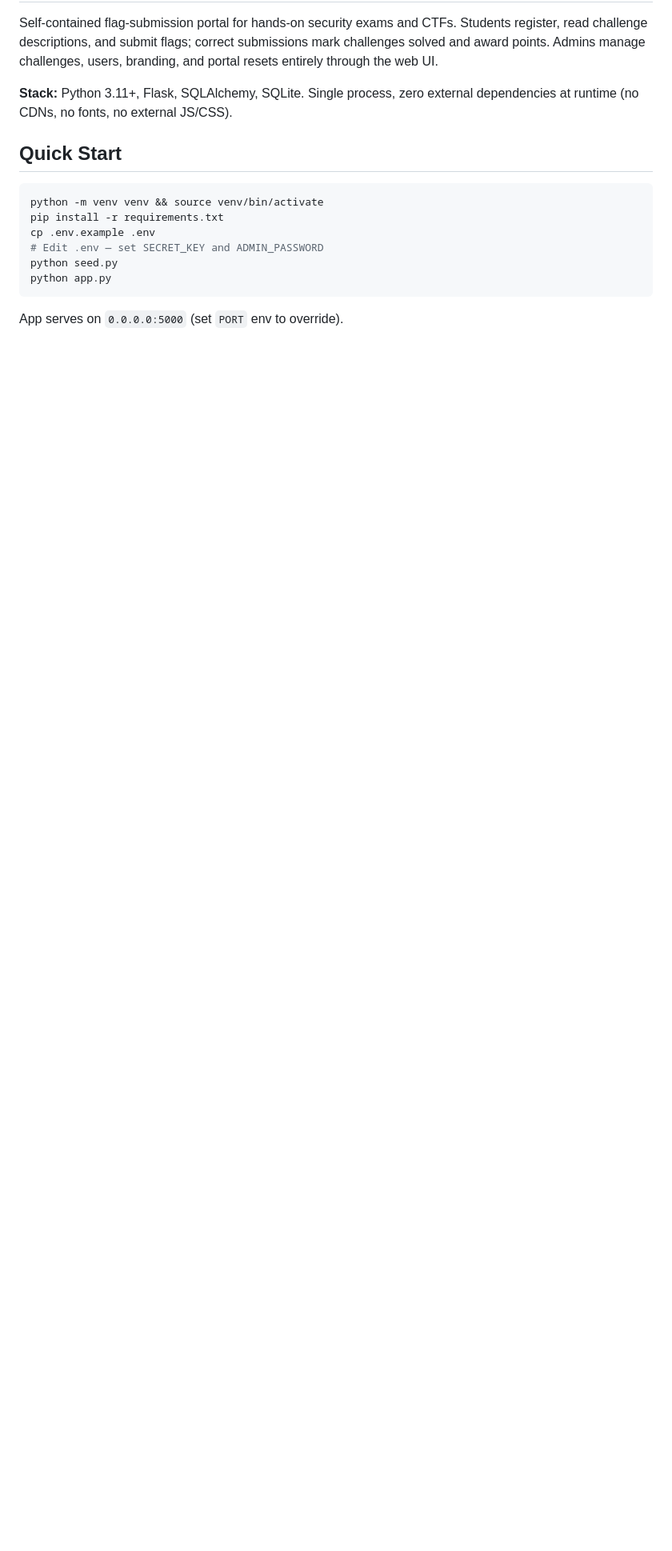
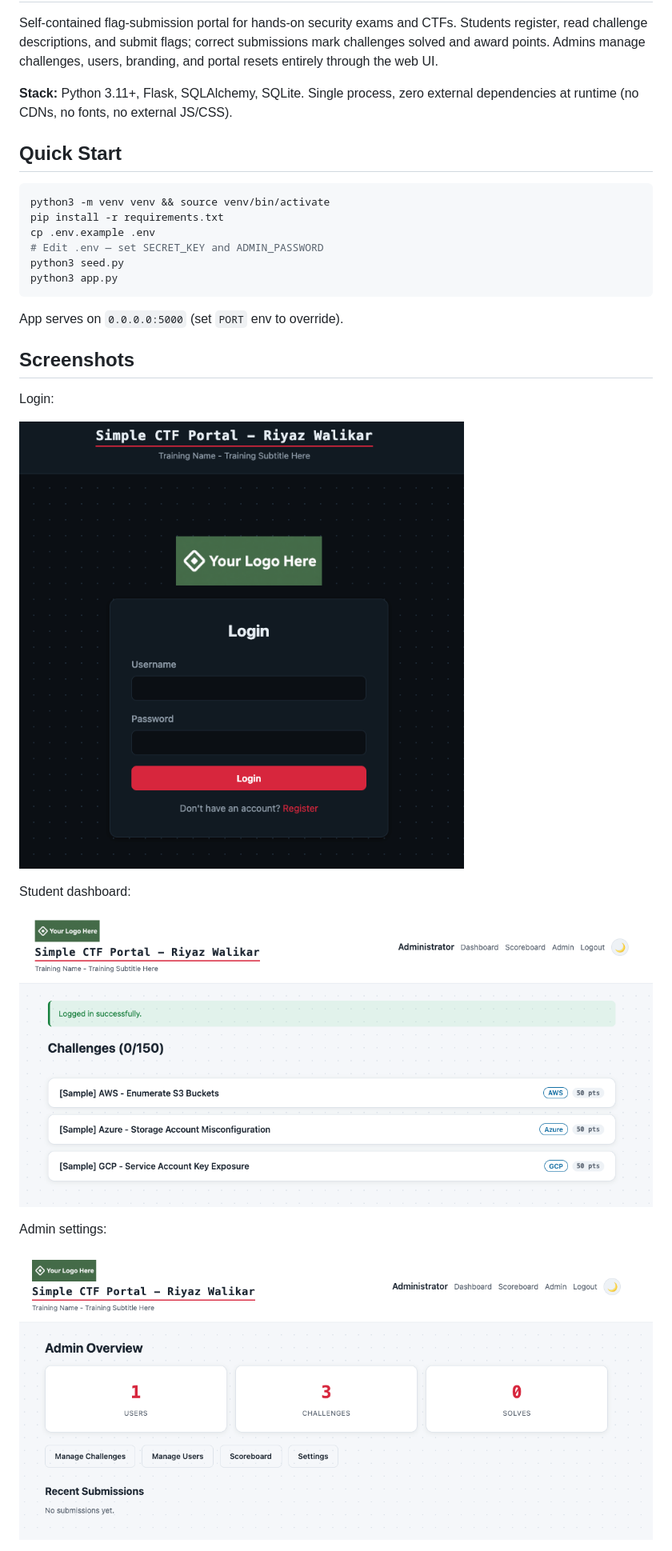
Before and after one commit to riyazwalikar/simple-ctf-portal, a Markdown page: README.md, the part around the change printed below. Shown: that part at 80% size. Rendered like a GitHub page; pictures changed too: images/admin-settings.png (added), images/dashboard.png (added), images/login.png (added); blank space fills up the shorter version.

Commit message:
docs(readme): add screenshots

````diff
--- a/README.md
+++ b/README.md
@@ -7,12 +7,27 @@ Self-contained flag-submission portal for hands-on security exams and CTFs. Stud
 ## Quick Start
 
 ```bash
-python -m venv venv && source venv/bin/activate
+python3 -m venv venv && source venv/bin/activate
 pip install -r requirements.txt
 cp .env.example .env
 # Edit .env — set SECRET_KEY and ADMIN_PASSWORD
-python seed.py
-python app.py
+python3 seed.py
+python3 app.py
 ```
 
 App serves on `0.0.0.0:5000` (set `PORT` env to override).
+
+## Screenshots
+
+Login:
+
+![Login](images/login.png)
+
+Student dashboard:
+
+![Dashboard](images/dashboard.png)
+
+Admin settings:
+
+![Admin settings](images/admin-settings.png)
+
````
Also changed, not shown: other parts of README.md (+3 -0 lines), images/admin-settings-configuration.png (added).
